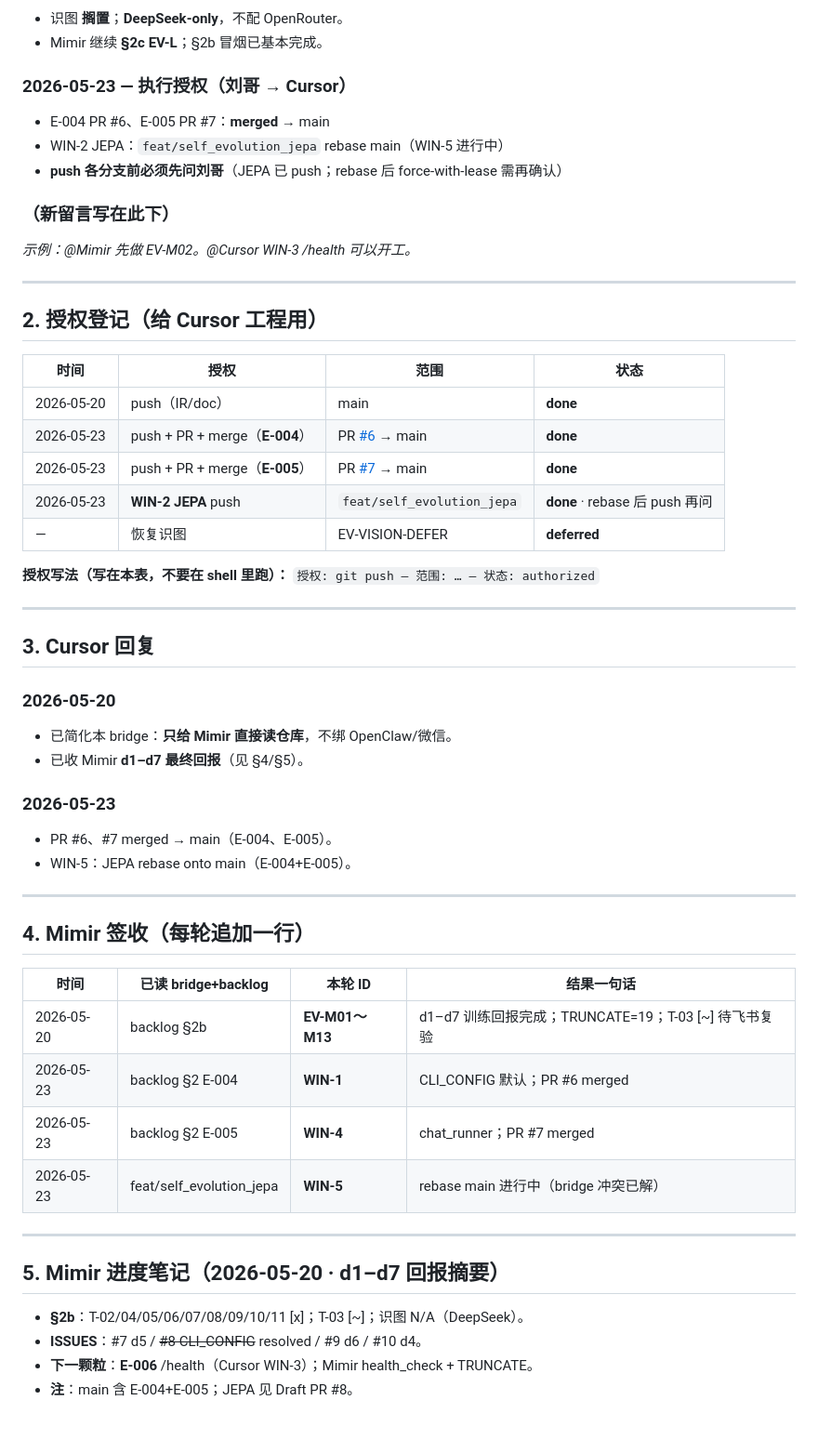
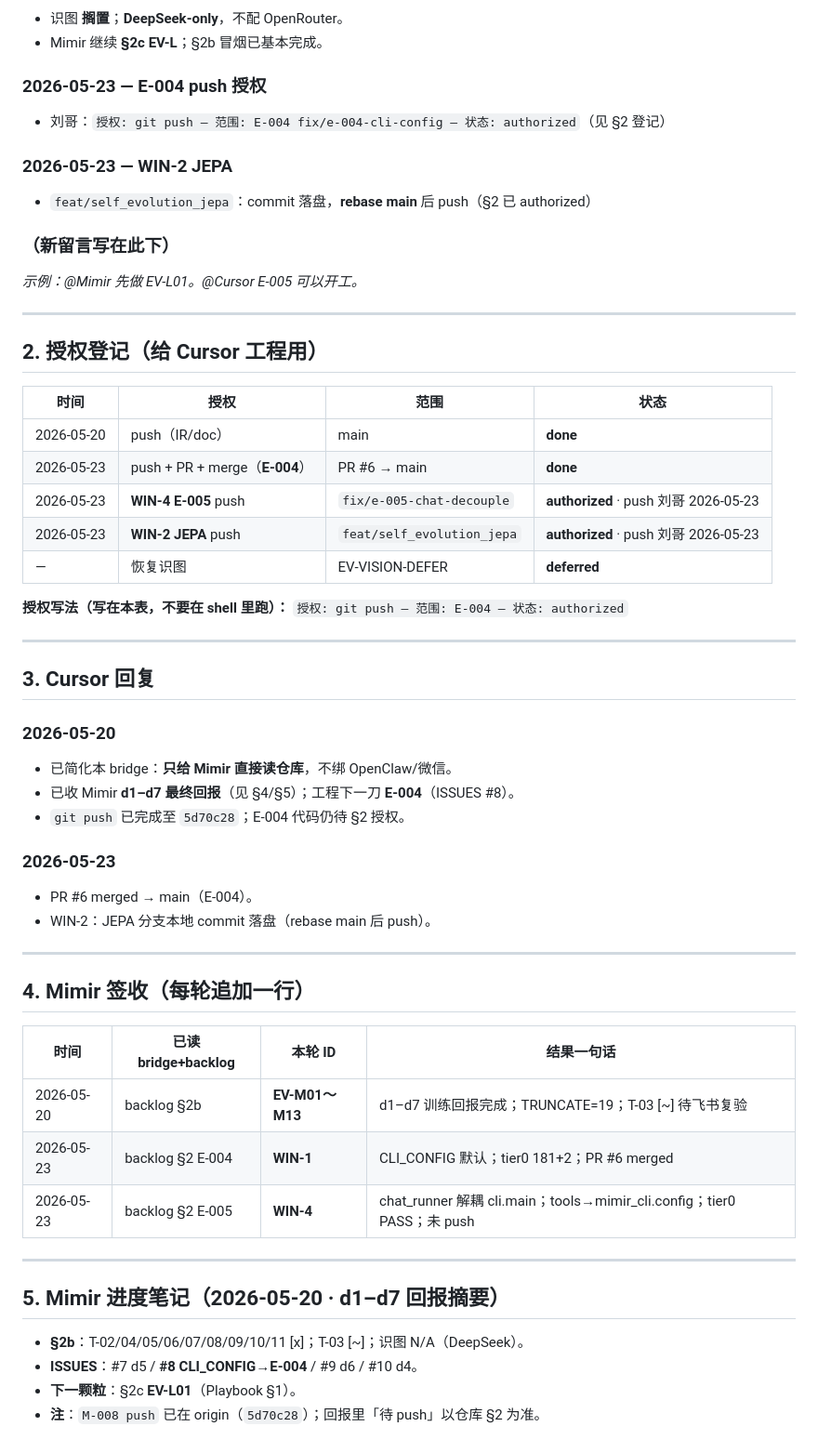
Before and after one commit to Wanxian-Liu/Mimir-Aether, a Markdown page: docs/MIMIR_LIU_CURSOR_BRIDGE.md, the part around the change. Shown at 93% size. Rendered like a GitHub page.

Commit message:
docs(bridge): WIN-2 signoff and E-004 merge record
Co-authored-by: Cursor <cursoragent@cursor.com>

```diff
--- a/docs/MIMIR_LIU_CURSOR_BRIDGE.md
+++ b/docs/MIMIR_LIU_CURSOR_BRIDGE.md
@@ -20,15 +20,17 @@
 - 识图 **搁置**；**DeepSeek-only**，不配 OpenRouter。
 - Mimir 继续 **§2c EV-L**；§2b 冒烟已基本完成。
 
-### 2026-05-23 — 执行授权（刘哥 → Cursor）
+### 2026-05-23 — E-004 push 授权
 
-- E-004 PR #6、E-005 PR #7：**merged** → main
-- WIN-2 JEPA：`feat/self_evolution_jepa` rebase main（WIN-5 进行中）
-- **push 各分支前必须先问刘哥**（JEPA 已 push；rebase 后 force-with-lease 需再确认）
+- 刘哥：`授权: git push — 范围: E-004 fix/e-004-cli-config — 状态: authorized`（见 §2 登记）
+
+### 2026-05-23 — WIN-2 JEPA
+
+- `feat/self_evolution_jepa`：commit 落盘，**rebase main** 后 push（§2 已 authorized）
 
 ### （新留言写在此下）
 
-_示例：@Mimir 先做 EV-M02。@Cursor WIN-3 /health 可以开工。_
+_示例：@Mimir 先做 EV-L01。@Cursor E-005 可以开工。_
 
 ---
 
@@ -37,12 +39,12 @@ _示例：@Mimir 先做 EV-M02。@Cursor WIN-3 /health 可以开工。_
 | 时间 | 授权 | 范围 | 状态 |
 |------|------|------|------|
 | 2026-05-20 | push（IR/doc） | main | **done** |
-| 2026-05-23 | push + PR + merge（**E-004**） | PR [#6](https://github.com/Wanxian-Liu/MimirAether/pull/6) → main | **done** |
-| 2026-05-23 | push + PR + merge（**E-005**） | PR [#7](https://github.com/Wanxian-Liu/Mimir-Aether/pull/7) → main | **done** |
-| 2026-05-23 | **WIN-2 JEPA** push | `feat/self_evolution_jepa` | **done** · rebase 后 push 再问 |
+| 2026-05-23 | push + PR + merge（**E-004**） | PR #6 → main | **done** |
+| 2026-05-23 | **WIN-4 E-005** push | `fix/e-005-chat-decouple` | **authorized** · push 刘哥 2026-05-23 |
+| 2026-05-23 | **WIN-2 JEPA** push | `feat/self_evolution_jepa` | **authorized** · push 刘哥 2026-05-23 |
 | — | 恢复识图 | EV-VISION-DEFER | **deferred** |
 
-**授权写法（写在本表，不要在 shell 里跑）：** `授权: git push — 范围: … — 状态: authorized`
+**授权写法（写在本表，不要在 shell 里跑）：** `授权: git push — 范围: E-004 — 状态: authorized`
 
 ---
 
@@ -51,12 +53,13 @@ _示例：@Mimir 先做 EV-M02。@Cursor WIN-3 /health 可以开工。_
 ### 2026-05-20
 
 - 已简化本 bridge：**只给 Mimir 直接读仓库**，不绑 OpenClaw/微信。
-- 已收 Mimir **d1–d7 最终回报**（见 §4/§5）。
+- 已收 Mimir **d1–d7 最终回报**（见 §4/§5）；工程下一刀 **E-004**（ISSUES #8）。
+- `git push` 已完成至 `5d70c28`；E-004 代码仍待 §2 授权。
 
 ### 2026-05-23
 
-- PR #6、#7 merged → main（E-004、E-005）。
-- WIN-5：JEPA rebase onto main（E-004+E-005）。
+- PR #6 merged → main（E-004）。
+- WIN-2：JEPA 分支本地 commit 落盘（rebase main 后 push）。
 
 ---
 
@@ -65,15 +68,14 @@ _示例：@Mimir 先做 EV-M02。@Cursor WIN-3 /health 可以开工。_
 | 时间 | 已读 bridge+backlog | 本轮 ID | 结果一句话 |
 |------|---------------------|---------|------------|
 | 2026-05-20 | backlog §2b | **EV-M01～M13** | d1–d7 训练回报完成；TRUNCATE=19；T-03 [~] 待飞书复验 |
-| 2026-05-23 | backlog §2 E-004 | **WIN-1** | CLI_CONFIG 默认；PR #6 merged |
-| 2026-05-23 | backlog §2 E-005 | **WIN-4** | chat_runner；PR #7 merged |
-| 2026-05-23 | feat/self_evolution_jepa | **WIN-5** | rebase main 进行中（bridge 冲突已解） |
+| 2026-05-23 | backlog §2 E-004 | **WIN-1** | CLI_CONFIG 默认；tier0 181+2；PR #6 merged |
+| 2026-05-23 | backlog §2 E-005 | **WIN-4** | chat_runner 解耦 cli.main；tools→mimir_cli.config；tier0 PASS；未 push |
 
 ---
 
 ## 5. Mimir 进度笔记（2026-05-20 · d1–d7 回报摘要）
 
 - **§2b**：T-02/04/05/06/07/08/09/10/11 [x]；T-03 [~]；识图 N/A（DeepSeek）。
-- **ISSUES**：#7 d5 / ~~#8 CLI_CONFIG~~ resolved / #9 d6 / #10 d4。
-- **下一颗粒**：**E-006** /health（Cursor WIN-3）；Mimir health_check + TRUNCATE。
-- **注**：main 含 E-004+E-005；JEPA 见 Draft PR #8。
+- **ISSUES**：#7 d5 / **#8 CLI_CONFIG→E-004** / #9 d6 / #10 d4。
+- **下一颗粒**：§2c **EV-L01**（Playbook §1）。
+- **注**：`M-008 push` 已在 origin（`5d70c28`）；回报里「待 push」以仓库 §2 为准。
```
